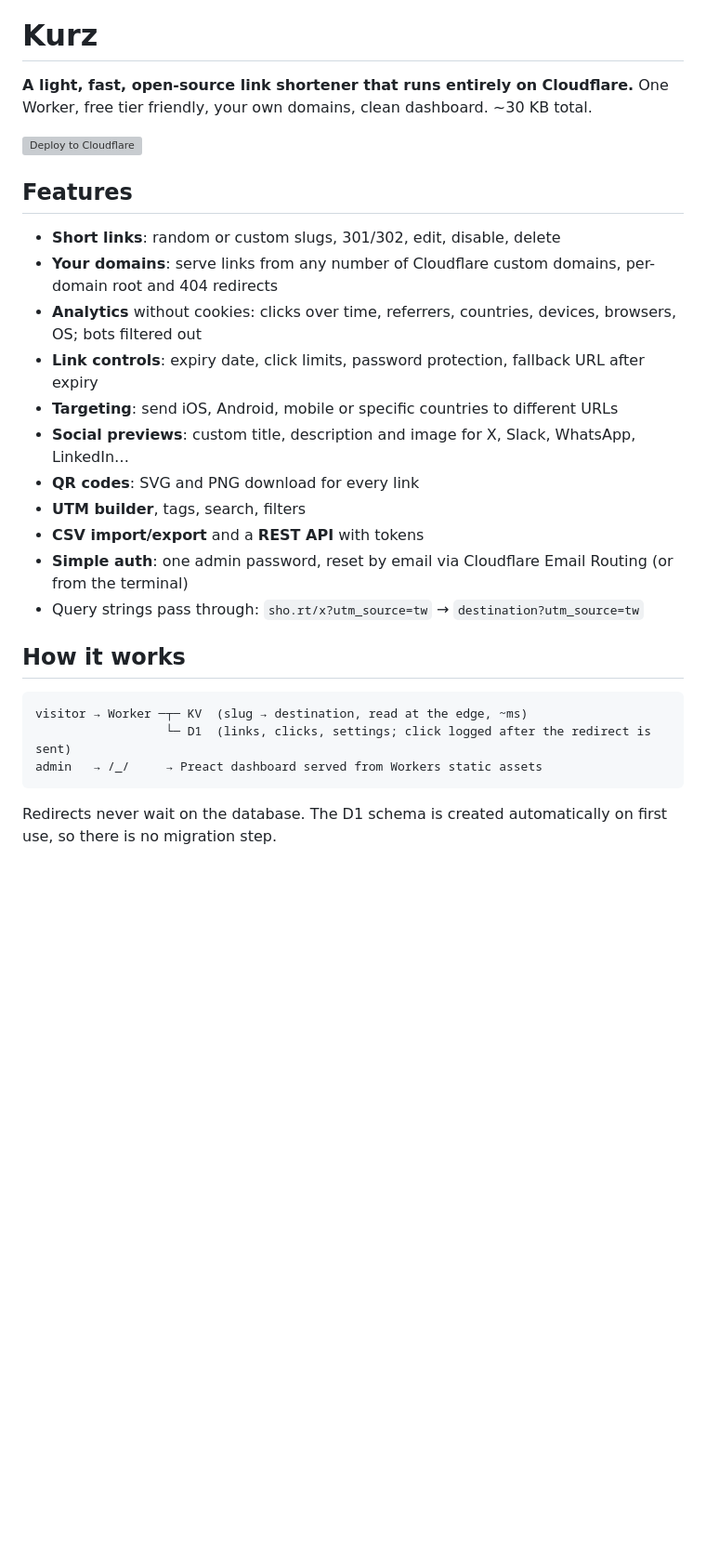
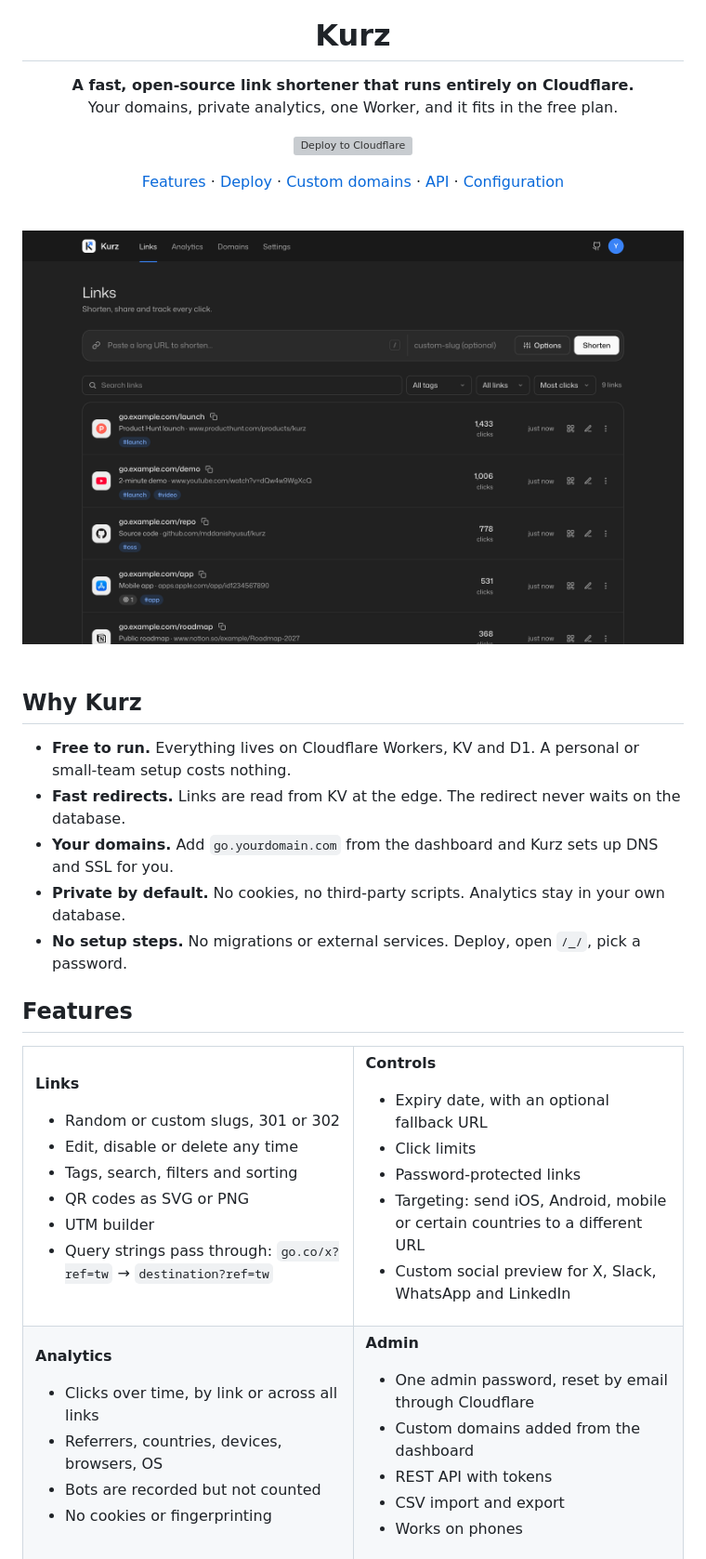
Before and after one commit to bohurupishopping/kurz, a Markdown page: README.md, the part around one of its changes. Shown at 93% size. Drawn GitHub-style; pictures changed too: docs/screenshots/links.png (added); blank space fills up the shorter version; grey boxes are pictures that could not be loaded.

Commit message:
Redesign README with screenshots; capitalize device names in analytics
Co-Authored-By: Claude Opus 5.5 <noreply@anthropic.com>

````diff
--- a/README.md
+++ b/README.md
@@ -2,32 +4,75 @@
 
 # Kurz
 
-**A light, fast, open-source link shortener that runs entirely on Cloudflare.**
-One Worker, free tier friendly, your own domains, clean dashboard. ~30 KB total.
+**A fast, open-source link shortener that runs entirely on Cloudflare.**<br>
+Your domains, private analytics, one Worker, and it fits in the free plan.
 
 [![Deploy to Cloudflare](https://deploy.workers.cloudflare.com/button)](https://deploy.workers.cloudflare.com/?url=https://github.com/mddanishyusuf/kurz)
 
+[Features](#features) · [Deploy](#deploy) · [Custom domains](#custom-domains) · [API](#api) · [Configuration](#configuration)
+
+<br>
+
+<img src="docs/screenshots/links.png" alt="Kurz dashboard showing a list of short links with site icons, click counts and tags" width="100%">
+
+</div>
+
+<br>
+
+## Why Kurz
+
+- **Free to run.** Everything lives on Cloudflare Workers, KV and D1. A personal or small-team setup costs nothing.
+- **Fast redirects.** Links are read from KV at the edge. The redirect never waits on the database.
+- **Your domains.** Add `go.yourdomain.com` from the dashboard and Kurz sets up DNS and SSL for you.
+- **Private by default.** No cookies, no third-party scripts. Analytics stay in your own database.
+- **No setup steps.** No migrations or external services. Deploy, open `/_/`, pick a password.
 
 ## Features
 
-- **Short links**: random or custom slugs, 301/302, edit, disable, delete
-- **Your domains**: serve links from any number of Cloudflare custom domains, per-domain root and 404 redirects
-- **Analytics** without cookies: clicks over time, referrers, countries, devices, browsers, OS; bots filtered out
-- **Link controls**: expiry date, click limits, password protection, fallback URL after expiry
-- **Targeting**: send iOS, Android, mobile or specific countries to different URLs
-- **Social previews**: custom title, description and image for X, Slack, WhatsApp, LinkedIn…
-- **QR codes**: SVG and PNG download for every link
-- **UTM builder**, tags, search, filters
-- **CSV import/export** and a **REST API** with tokens
-- **Simple auth**: one admin password, reset by email via Cloudflare Email Routing (or from the terminal)
-- Query strings pass through: `sho.rt/x?utm_source=tw` → `destination?utm_source=tw`
+<table>
+<tr>
+<td width="50%" valign="top">
 
-## How it works
+**Links**
+- Random or custom slugs, 301 or 302
+- Edit, disable or delete any time
+- Tags, search, filters and sorting
+- QR codes as SVG or PNG
+- UTM builder
+- Query strings pass through: `go.co/x?ref=tw` → `destination?ref=tw`
 
-```
-visitor → Worker ─┬─ KV  (slug → destination, read at the edge, ~ms)
-                  └─ D1  (links, clicks, settings; click logged after the redirect is sent)
-admin   → /_/     → Preact dashboard served from Workers static assets
-```
+</td>
+<td width="50%" valign="top">
 
-Redirects never wait on the database. The D1 schema is created automatically on first use, so there is no migration step.
+**Controls**
+- Expiry date, with an optional fallback URL
+- Click limits
+- Password-protected links
+- Targeting: send iOS, Android, mobile or certain countries to a different URL
+- Custom social preview for X, Slack, WhatsApp and LinkedIn
+
+</td>
+</tr>
+<tr>
+<td valign="top">
+
+**Analytics**
+- Clicks over time, by link or across all links
+- Referrers, countries, devices, browsers, OS
+- Bots are recorded but not counted
+- No cookies or fingerprinting
+
+</td>
+<td valign="top">
+
+**Admin**
+- One admin password, reset by email through Cloudflare
+- Custom domains added from the dashboard
+- REST API with tokens
+- CSV import and export
+- Works on phones
+
+</td>
+</tr>
+</table>
+
````
Also changed, not shown: other parts of README.md (+83 -53 lines), docs/screenshots/analytics.png (added), docs/screenshots/create.png (added), docs/screenshots/link-stats.png (added), docs/screenshots/mobile.png (added), 2 other files.
